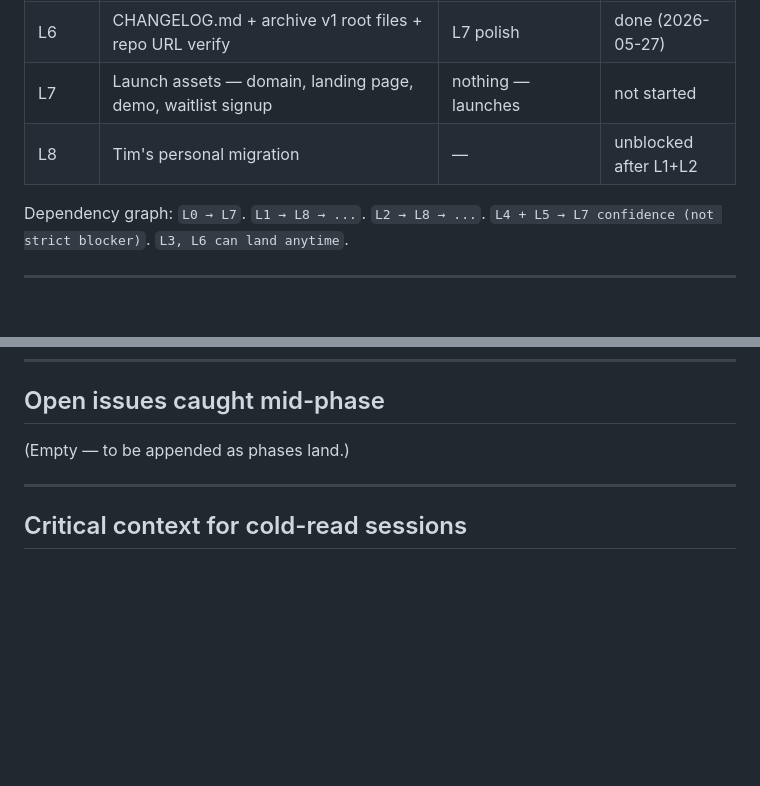
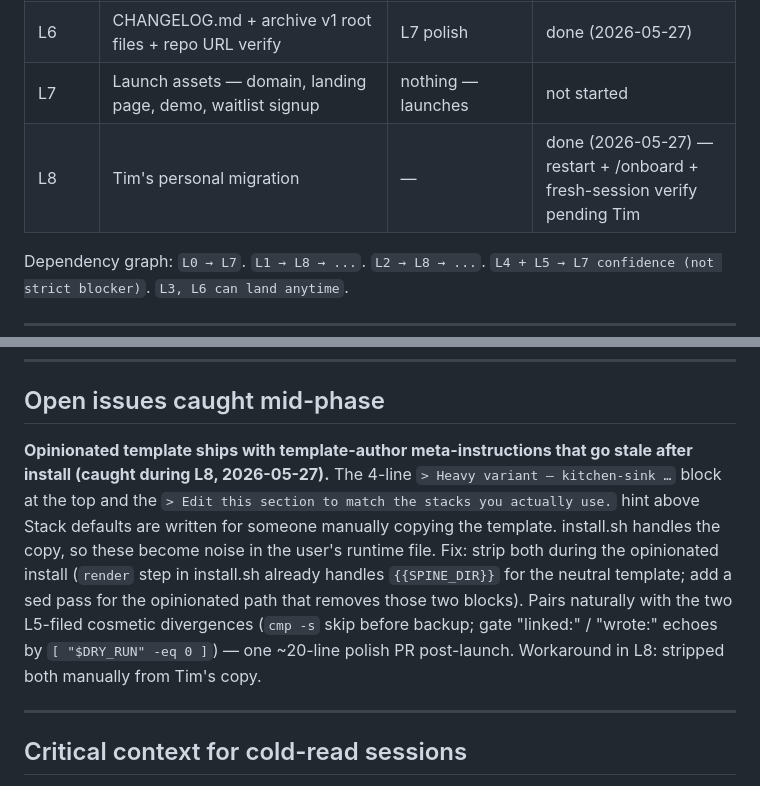
Before and after one commit to TimTGelhard/claude-spine, a Markdown page: LAUNCH.md, 2 parts joined by grey strips. Drawn GitHub-style; blank space fills up the shorter version.

```diff
--- a/LAUNCH.md
+++ b/LAUNCH.md
@@ -41,7 +41,7 @@ Plus: Tim wants to migrate his personal setup off the standalone `~/.claude/CLAU
 | L5 | Clean-room install on fresh VM / Docker | L7 (launch gate) | done (2026-05-27) |
 | L6 | CHANGELOG.md + archive v1 root files + repo URL verify | L7 polish | done (2026-05-27) |
 | L7 | Launch assets — domain, landing page, demo, waitlist signup | nothing — launches | not started |
-| L8 | Tim's personal migration | — | unblocked after L1+L2 |
+| L8 | Tim's personal migration | — | done (2026-05-27) — restart + /onboard + fresh-session verify pending Tim |
 
 Dependency graph: `L0 → L7`. `L1 → L8 → ...`. `L2 → L8 → ...`. `L4 + L5 → L7 confidence (not strict blocker)`. `L3, L6 can land anytime`.
 
@@ -427,7 +460,7 @@ When you're picking up a phase:
 
 ## Open issues caught mid-phase
 
-(Empty — to be appended as phases land.)
+**Opinionated template ships with template-author meta-instructions that go stale after install (caught during L8, 2026-05-27).** The 4-line `> Heavy variant — kitchen-sink …` block at the top and the `> Edit this section to match the stacks you actually use.` hint above Stack defaults are written for someone manually copying the template. install.sh handles the copy, so these become noise in the user's runtime file. Fix: strip both during the opinionated install (`render` step in install.sh already handles `{{SPINE_DIR}}` for the neutral template; add a sed pass for the opinionated path that removes those two blocks). Pairs naturally with the two L5-filed cosmetic divergences (`cmp -s` skip before backup; gate "linked:" / "wrote:" echoes by `[ "$DRY_RUN" -eq 0 ]`) — one ~20-line polish PR post-launch. Workaround in L8: stripped both manually from Tim's copy.
 
 ---
 
```
Also changed, not shown: other parts of LAUNCH.md (+33 -0 lines).
